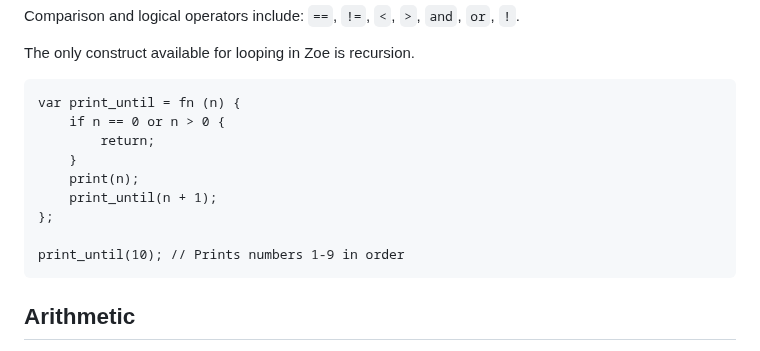
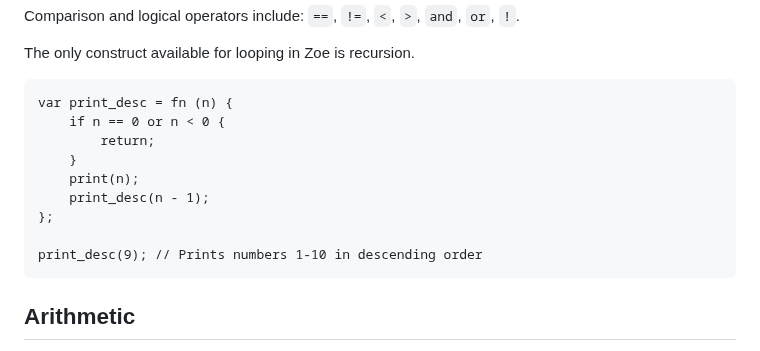
Before and after one commit to wright-jordan-n/zoe-interpreter, a Markdown page: README.md, the part around the change. Rendered like a GitHub page.

````diff
--- a/README.md
+++ b/README.md
@@ -140,15 +140,15 @@ Comparison and logical operators include: `==`, `!=`, `<`, `>`, `and`, `or`,
 The only construct available for looping in Zoe is recursion.
 
 ```
-var print_until = fn (n) {
-    if n == 0 or n > 0 {
+var print_desc = fn (n) {
+    if n == 0 or n < 0 {
         return;
     }
     print(n);
-    print_until(n + 1);
+    print_desc(n - 1);
 };
 
-print_until(10); // Prints numbers 1-9 in order
+print_desc(9); // Prints numbers 1-10 in descending order
 ```
 
 ## Arithmetic
````
